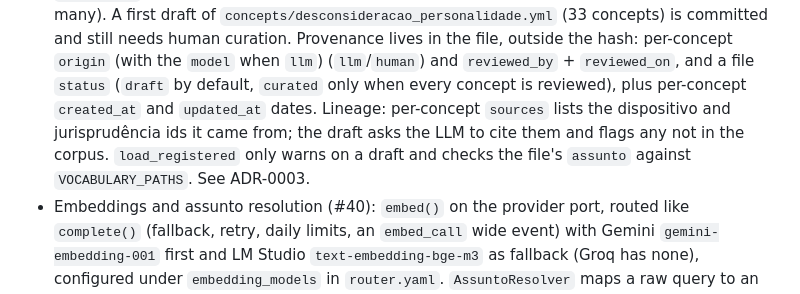
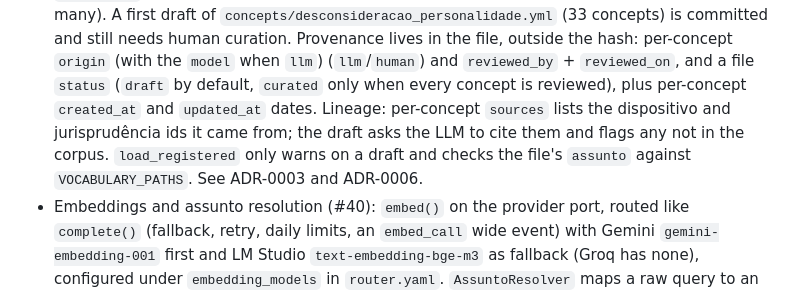
Before and after one commit to emvalencaf/legal-radar, a Markdown page: CHANGELOG.md, the part around the change. Drawn GitHub-style.

```diff
--- a/CHANGELOG.md
+++ b/CHANGELOG.md
@@ -20,7 +20,7 @@ heading when `development` is released to `master`.
   `curated` only when every concept is reviewed), plus per-concept `created_at` and `updated_at` dates. Lineage: per-concept `sources` lists the dispositivo
   and jurisprudência ids it came from; the draft asks the LLM to cite them and flags any not in the
   corpus. `load_registered` only warns on a draft and checks
-  the file's `assunto` against `VOCABULARY_PATHS`. See ADR-0003.
+  the file's `assunto` against `VOCABULARY_PATHS`. See ADR-0003 and ADR-0006.
 - Embeddings and assunto resolution (#40): `embed()` on the provider port, routed like `complete()`
   (fallback, retry, daily limits, an `embed_call` wide event) with Gemini `gemini-embedding-001`
   first and LM Studio `text-embedding-bge-m3` as fallback (Groq has none), configured under
```
Also changed, not shown: docs/adr/0006-structured-output-and-two-step-vocabulary-drafting.md (added, +22 -0 lines).
